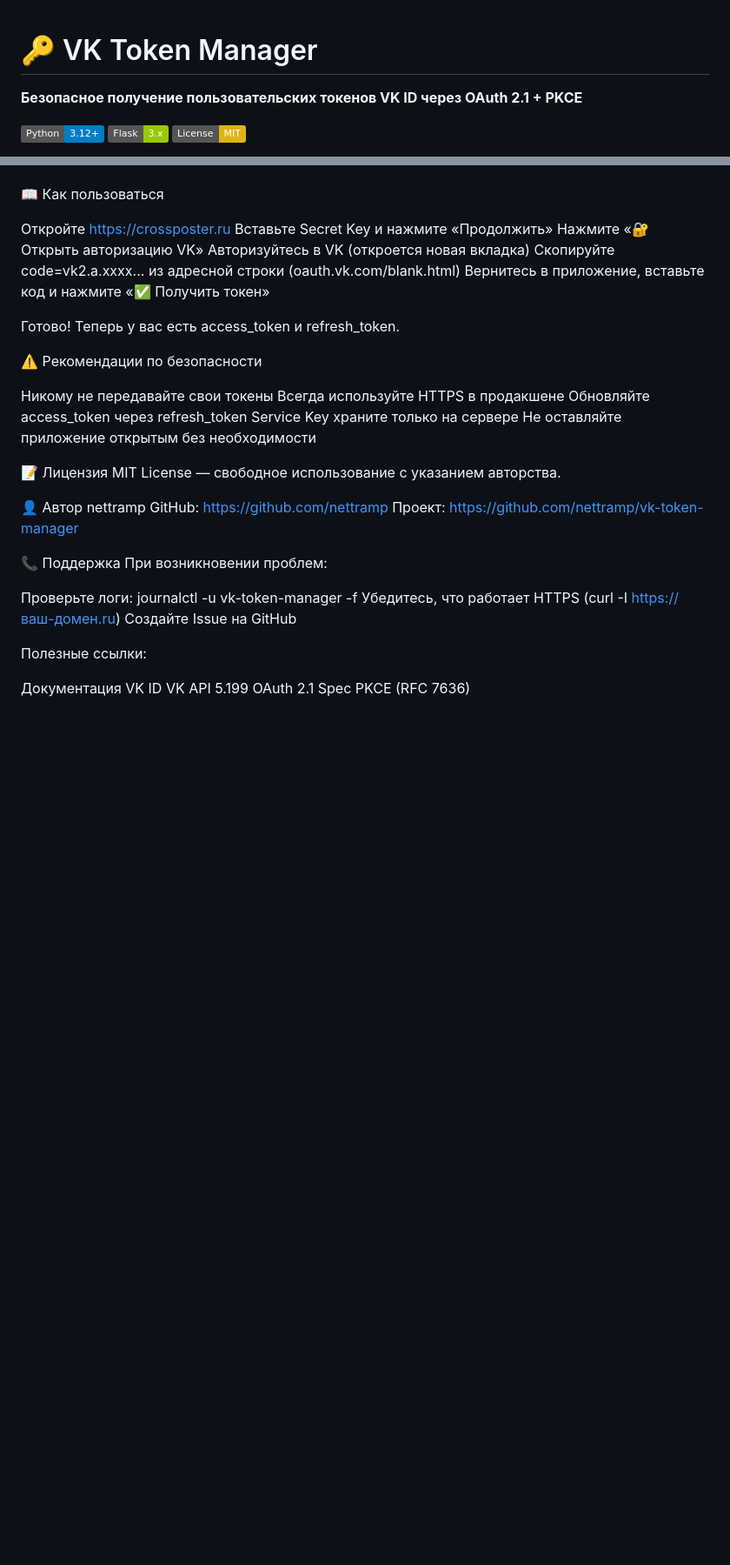
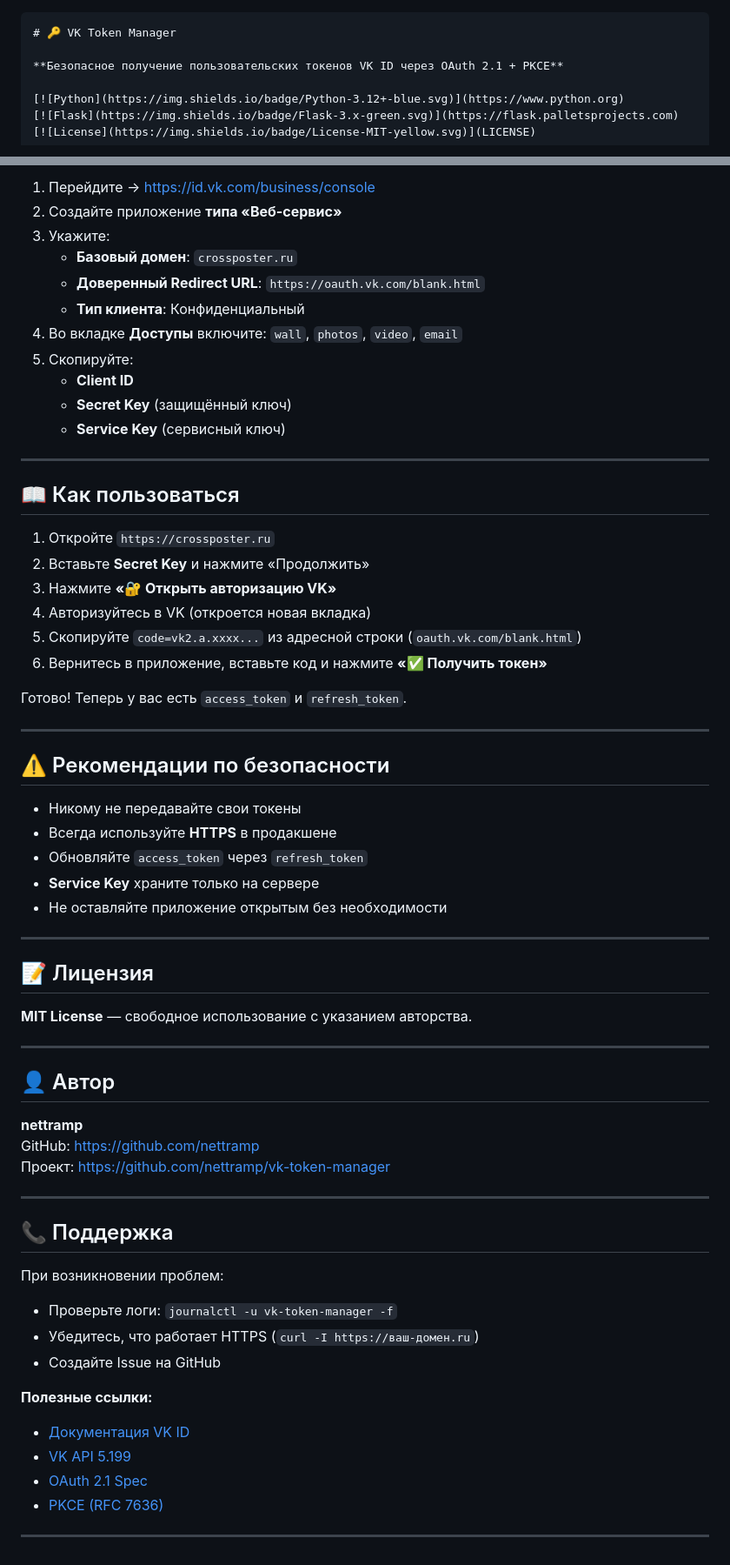
Before and after one commit to nettramp/vk-token-manager, a Markdown page: README.md, 2 parts joined by grey strips. Shown at 87% size. Rendered like a GitHub page; badges without logos; blank space fills up the shorter version.

Commit message:
new readme

````diff
--- a/README.md
+++ b/README.md
@@ -1,3 +1,6 @@
+
+
+```markdown
 # 🔑 VK Token Manager
 
 **Безопасное получение пользовательских токенов VK ID через OAuth 2.1 + PKCE**
@@ -175,44 +202,66 @@ Service Key (сервисный ключ)
 
+1. Перейдите → [https://id.vk.com/business/console](https://id.vk.com/business/console)
+2. Создайте приложение **типа «Веб-сервис»**
+3. Укажите:
+   - **Базовый домен**: `crossposter.ru`
+   - **Доверенный Redirect URL**: `https://oauth.vk.com/blank.html`
+   - **Тип клиента**: Конфиденциальный
+4. Во вкладке **Доступы** включите: `wall`, `photos`, `video`, `email`
+5. Скопируйте:
+   - **Client ID**
+   - **Secret Key** (защищённый ключ)
+   - **Service Key** (сервисный ключ)
 
+---
 
-📖 Как пользоваться
+## 📖 Как пользоваться
 
-Откройте https://crossposter.ru
-Вставьте Secret Key и нажмите «Продолжить»
-Нажмите «🔐 Открыть авторизацию VK»
-Авторизуйтесь в VK (откроется новая вкладка)
-Скопируйте code=vk2.a.xxxx... из адресной строки (oauth.vk.com/blank.html)
-Вернитесь в приложение, вставьте код и нажмите «✅ Получить токен»
+1. Откройте `https://crossposter.ru`
+2. Вставьте **Secret Key** и нажмите «Продолжить»
+3. Нажмите **«🔐 Открыть авторизацию VK»**
+4. Авторизуйтесь в VK (откроется новая вкладка)
+5. Скопируйте `code=vk2.a.xxxx...` из адресной строки (`oauth.vk.com/blank.html`)
+6. Вернитесь в приложение, вставьте код и нажмите **«✅ Получить токен»**
 
-Готово! Теперь у вас есть access_token и refresh_token.
+Готово! Теперь у вас есть `access_token` и `refresh_token`.
 
-⚠️ Рекомендации по безопасности
+---
 
-Никому не передавайте свои токены
-Всегда используйте HTTPS в продакшене
-Обновляйте access_token через refresh_token
-Service Key храните только на сервере
-Не оставляйте приложение открытым без необходимости
+## ⚠️ Рекомендации по безопасности
 
+- Никому не передавайте свои токены
+- Всегда используйте **HTTPS** в продакшене
+- Обновляйте `access_token` через `refresh_token`
+- **Service Key** храните только на сервере
+- Не оставляйте приложение открытым без необходимости
 
-📝 Лицензия
-MIT License — свободное использование с указанием авторства.
+---
 
-👤 Автор
-nettramp
-GitHub: https://github.com/nettramp
-Проект: https://github.com/nettramp/vk-token-manager
+## 📝 Лицензия
 
-📞 Поддержка
+**MIT License** — свободное использование с указанием авторства.
+
+---
+
+## 👤 Автор
+
+**nettramp**
+GitHub: [https://github.com/nettramp](https://github.com/nettramp)
+Проект: [https://github.com/nettramp/vk-token-manager](https://github.com/nettramp/vk-token-manager)
+
+---
+
+## 📞 Поддержка
+
 При возникновении проблем:
+- Проверьте логи: `journalctl -u vk-token-manager -f`
+- Убедитесь, что работает HTTPS (`curl -I https://ваш-домен.ru`)
+- Создайте Issue на GitHub
 
-Проверьте логи: journalctl -u vk-token-manager -f
-Убедитесь, что работает HTTPS (curl -I https://ваш-домен.ru)
-Создайте Issue на GitHub
+**Полезные ссылки:**
+- [Документация VK ID](https://id.vk.com/)
+- [VK API 5.199](https://dev.vk.com/reference)
+- [OAuth 2.1 Spec](https://oauth.net/2.1/)
+- [PKCE (RFC 7636)](https://datatracker.ietf.org/doc/html/rfc7636)
 
-Полезные ссылки:
-
-Документация VK ID
-VK API 5.199
-OAuth 2.1 Spec
-PKCE (RFC 7636)
+---
````
Also changed, not shown: other parts of README.md (+59 -35 lines).
